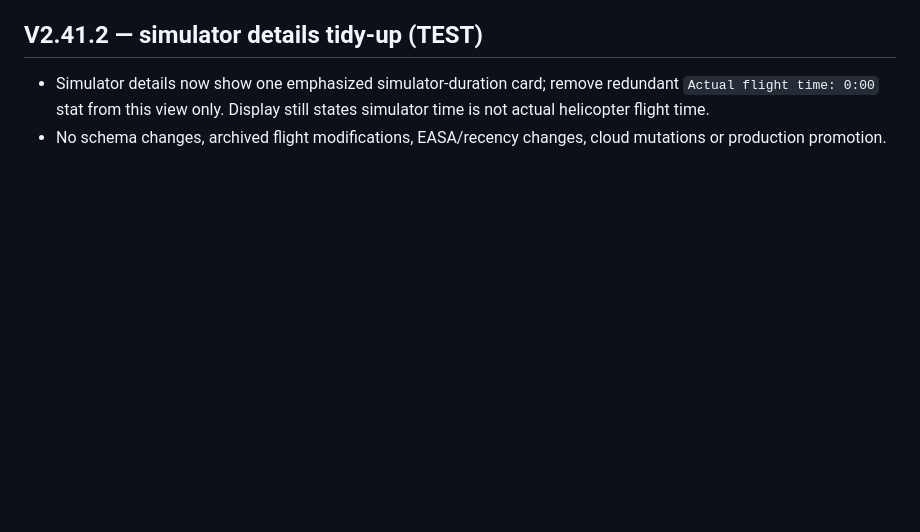
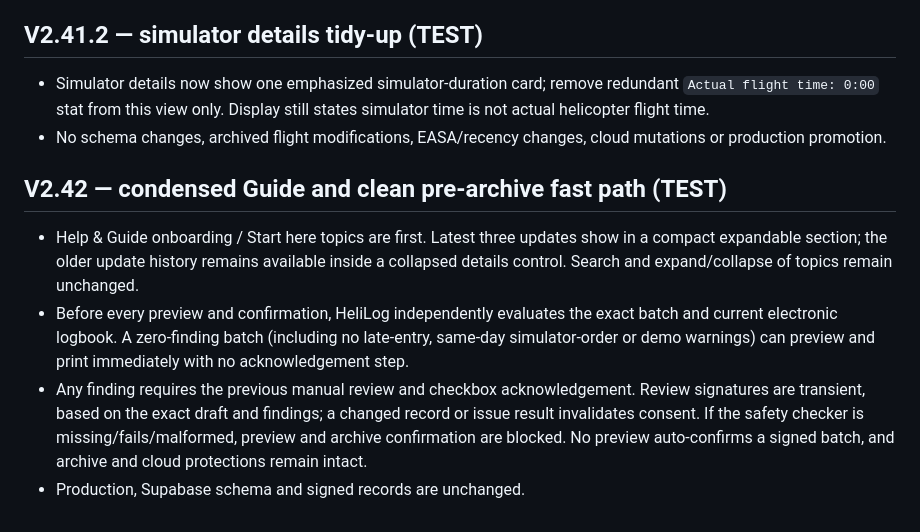
Before and after one commit to matasmns1-web/helilog-pwa, a Markdown page: v2/DEVELOPMENT.md, the part around the change. Drawn GitHub-style; blank space fills up the shorter version.

Commit message:
V2.42 TEST: version Guide/Archive fast path and document safeguards

```diff
--- a/v2/DEVELOPMENT.md
+++ b/v2/DEVELOPMENT.md
@@ -321,3 +321,9 @@ Add Rule opens and focuses the form; validation messages appear inline without c
 ## V2.41.2 — simulator details tidy-up (TEST)
 - Simulator details now show one emphasized simulator-duration card; remove redundant `Actual flight time: 0:00` stat from this view only. Display still states simulator time is not actual helicopter flight time.
 - No schema changes, archived flight modifications, EASA/recency changes, cloud mutations or production promotion.
+
+## V2.42 — condensed Guide and clean pre-archive fast path (TEST)
+- Help & Guide onboarding / Start here topics are first. Latest three updates show in a compact expandable section; the older update history remains available inside a collapsed details control. Search and expand/collapse of topics remain unchanged.
+- Before every preview and confirmation, HeliLog independently evaluates the exact batch and current electronic logbook. A zero-finding batch (including no late-entry, same-day simulator-order or demo warnings) can preview and print immediately with no acknowledgement step.
+- Any finding requires the previous manual review and checkbox acknowledgement. Review signatures are transient, based on the exact draft and findings; a changed record or issue result invalidates consent. If the safety checker is missing/fails/malformed, preview and archive confirmation are blocked. No preview auto-confirms a signed batch, and archive and cloud protections remain intact.
+- Production, Supabase schema and signed records are unchanged.
```
